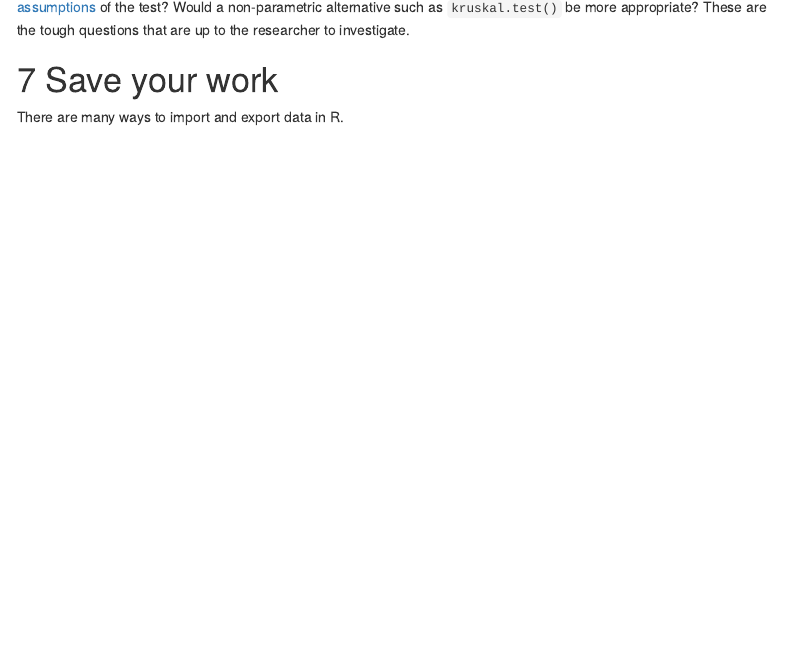
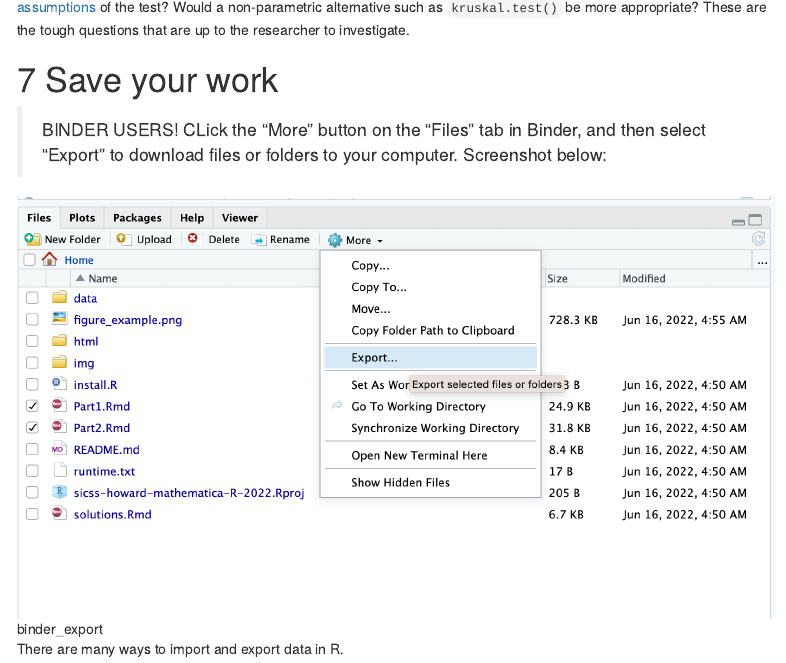
Before and after one commit to bjyen/sicss-howard-mathematica-R-2022, an R Markdown document (Part1.Rmd): the page in a window 1100 px wide, from its top. Rendered offline with R 4.5, knitr and Pandoc, with nearby package versions; some code elsewhere in the file could not run offline; menus at the side of the page are left out.

Commit message:
small fixes

```diff
--- a/Part1.Rmd
+++ b/Part1.Rmd
@@ -589,6 +589,10 @@ Results of a one-way ANOVA could be interpreted to suggest that white drivers ar
 
 # Save your work
 
+> BINDER USERS! CLick the "More" button on the "Files" tab in Binder, and then select "Export" to download files or folders to your computer. Screenshot below:
+
+![binder_export](img/binder_export.png)
+
 There are many ways to import and export data in R.
 
 We can save datasets and tables we create with the `write.csv()` function. The first argument is the variable name, the second argument is the file path/name.
```
Also changed, not shown: img/binder_export.png (added), 3 other files.
